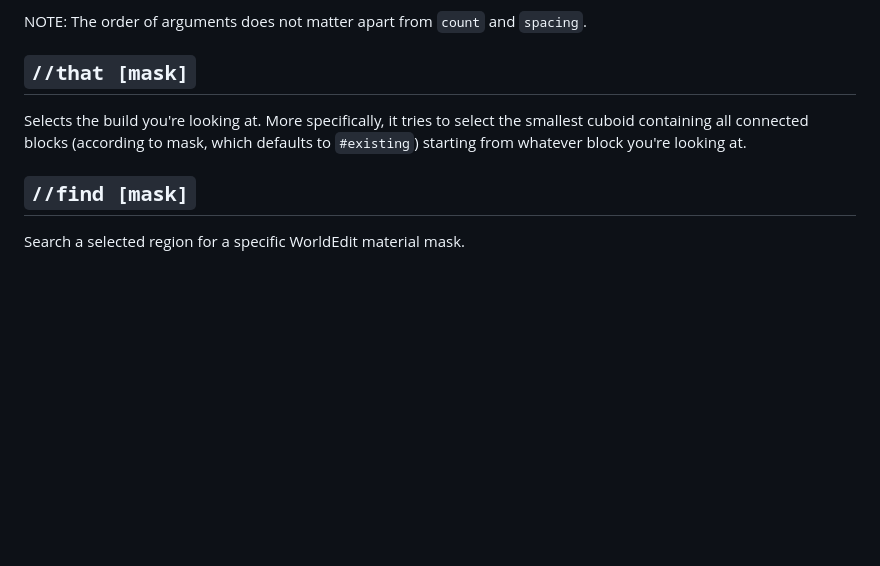
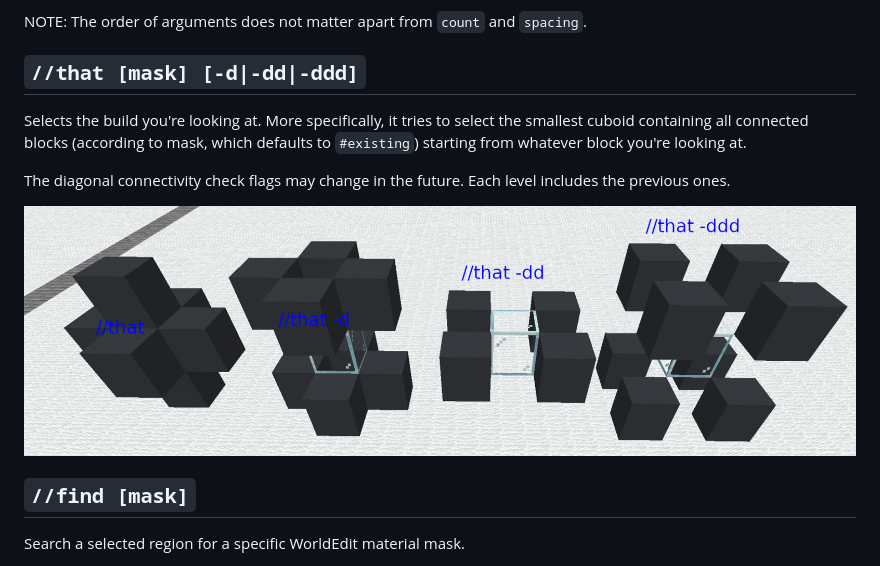
Before and after one commit to paulikauro/RedstoneTools, a Markdown page: README.md, the part around the change. Drawn GitHub-style; pictures changed too: that_diag.png (added); blank space fills up the shorter version.

Commit message:
Briefly document diag direction flags for //that

```diff
--- a/README.md
+++ b/README.md
@@ -22,8 +22,12 @@ common in redstoning.
 
 NOTE: The order of arguments does not matter apart from `count` and `spacing`.
 
-## `//that [mask]`
+## `//that [mask] [-d|-dd|-ddd]`
 Selects the build you're looking at. More specifically, it tries to select the smallest cuboid containing all connected blocks (according to mask, which defaults to `#existing`) starting from whatever block you're looking at.
+
+The diagonal connectivity check flags may change in the future. Each level includes the previous ones.
+
+![//that diagonal connectivity flag demonstration](that_diag.png)
 
 ## `//find [mask]`
 Search a selected region for a specific WorldEdit material mask.
```
